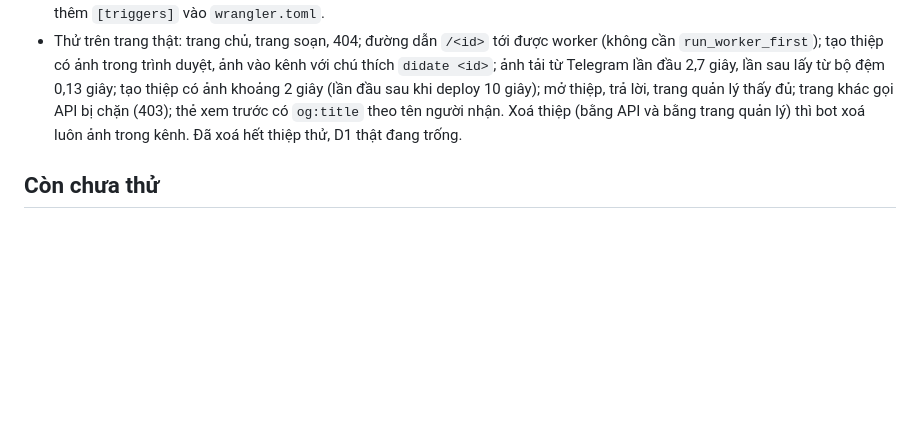
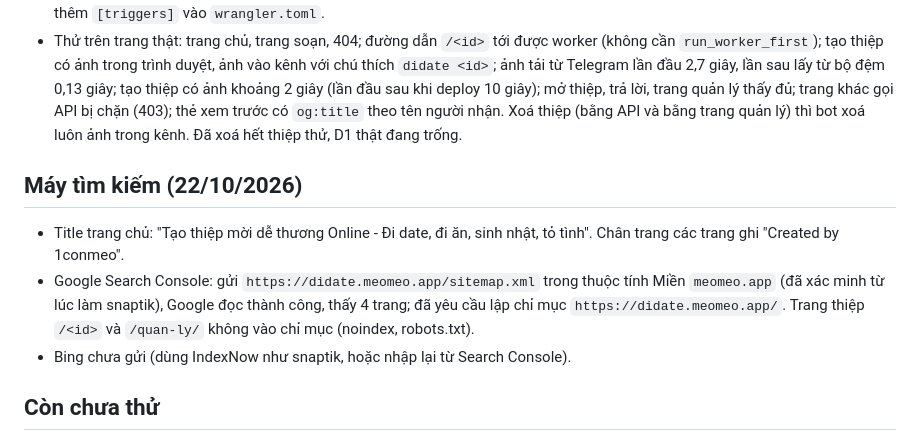
Before and after one commit to hanganh2701/tiemtra-source, a Markdown page: may-chu/didate/README.md, the part around the change. Rendered like a GitHub page; blank space fills up the shorter version.

Commit message:
didate: ghi lại việc gửi sitemap cho Google Search Console
Co-Authored-By: Claude Opus 5.5 <noreply@anthropic.com>

```diff
--- a/may-chu/didate/README.md
+++ b/may-chu/didate/README.md
@@ -69,6 +69,11 @@ Trên máy bằng `wrangler dev` (ảnh vào D1 trên máy), trong trình duyệ
 - Cron bị Cloudflare từ chối (lỗi 10063: tài khoản chưa có tên miền workers.dev), nên bỏ cron: thiệp quá hạn được dọn mỗi khi có thiệp mới. Muốn bật lại cron thì mở trang Workers trên bảng điều khiển Cloudflare một lần (tự tạo tên miền workers.dev) rồi thêm `[triggers]` vào `wrangler.toml`.
 - Thử trên trang thật: trang chủ, trang soạn, 404; đường dẫn `/<id>` tới được worker (không cần `run_worker_first`); tạo thiệp có ảnh trong trình duyệt, ảnh vào kênh với chú thích `didate <id>`; ảnh tải từ Telegram lần đầu 2,7 giây, lần sau lấy từ bộ đệm 0,13 giây; tạo thiệp có ảnh khoảng 2 giây (lần đầu sau khi deploy 10 giây); mở thiệp, trả lời, trang quản lý thấy đủ; trang khác gọi API bị chặn (403); thẻ xem trước có `og:title` theo tên người nhận. Xoá thiệp (bằng API và bằng trang quản lý) thì bot xoá luôn ảnh trong kênh. Đã xoá hết thiệp thử, D1 thật đang trống.
 
+## Máy tìm kiếm (22/10/2026)
+- Title trang chủ: "Tạo thiệp mời dễ thương Online - Đi date, đi ăn, sinh nhật, tỏ tình". Chân trang các trang ghi "Created by 1conmeo".
+- Google Search Console: gửi `https://didate.meomeo.app/sitemap.xml` trong thuộc tính Miền `meomeo.app` (đã xác minh từ lúc làm snaptik), Google đọc thành công, thấy 4 trang; đã yêu cầu lập chỉ mục `https://didate.meomeo.app/`. Trang thiệp `/<id>` và `/quan-ly/` không vào chỉ mục (noindex, robots.txt).
+- Bing chưa gửi (dùng IndexNow như snaptik, hoặc nhập lại từ Search Console).
+
 ## Còn chưa thử
 - Điện thoại thật (iPhone, Android): né bằng ngón tay, chọn ảnh HEIC trên iPhone, file .ics.
 - Dán link thiệp vào Messenger, Zalo xem thẻ xem trước.
```
Also changed, not shown: docs/KE-HOACH.md (+2 -0 lines).
